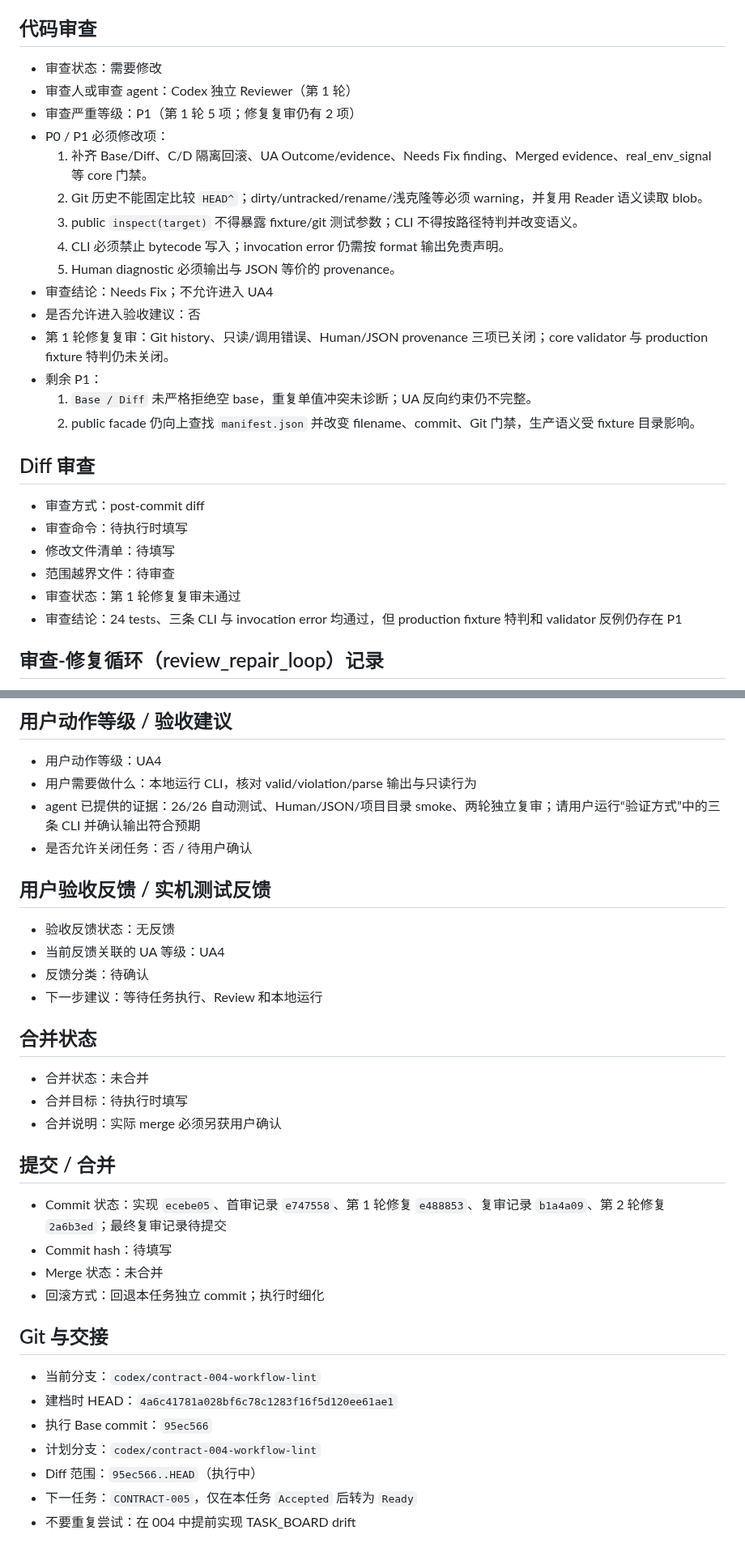
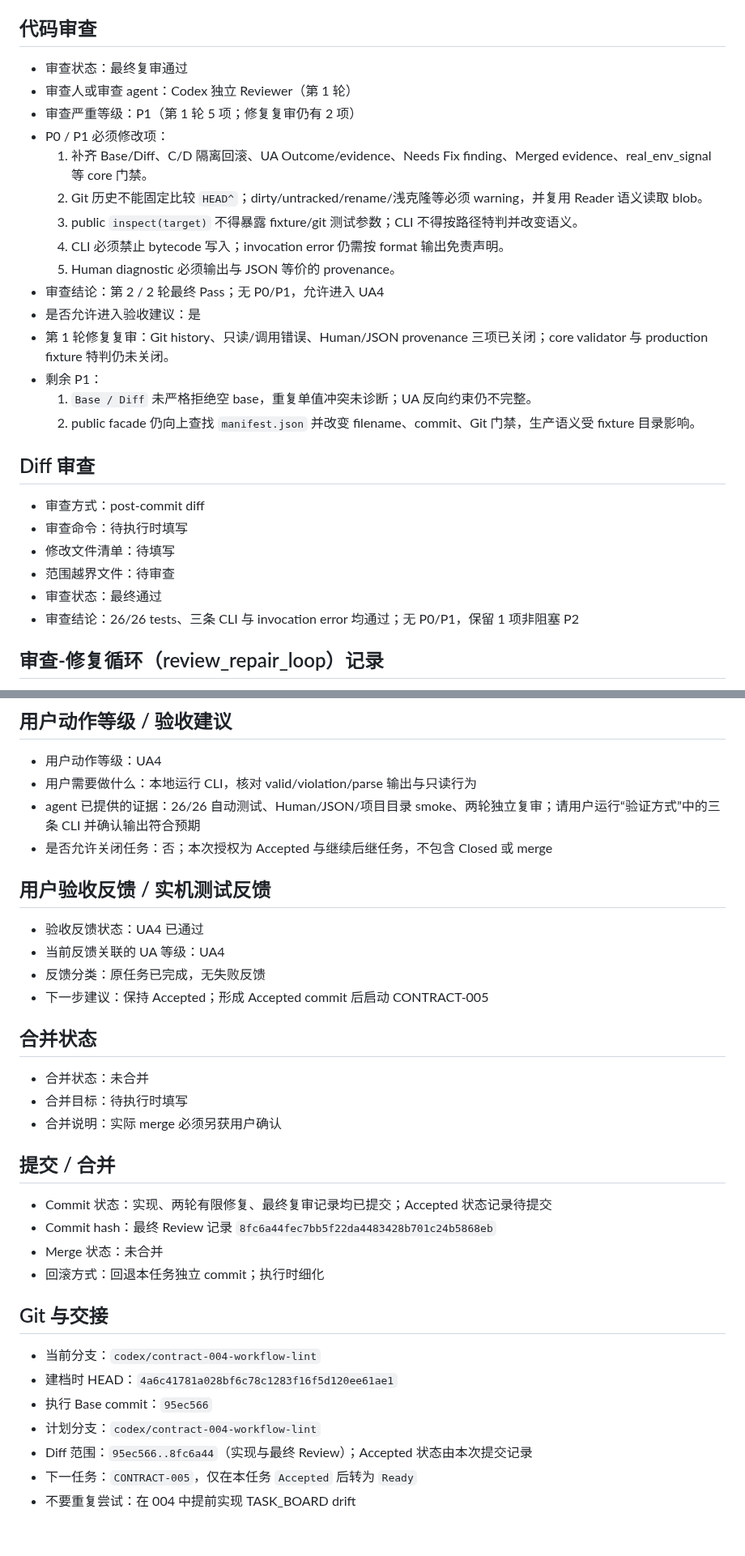
Before and after one commit to a-littlecat/ai-dev-flow, a Markdown page: docs/tasks/CONTRACT-004-workflow-lint-cli.md, 2 parts joined by grey strips. Shown at 81% size. Rendered like a GitHub page.

Commit message:
docs: accept CONTRACT-004 after UA4

```diff
--- a/docs/tasks/CONTRACT-004-workflow-lint-cli.md
+++ b/docs/tasks/CONTRACT-004-workflow-lint-cli.md
@@ -139,7 +139,7 @@ git diff --name-only
 
 ## 代码审查
 
-- 审查状态：需要修改
+- 审查状态：最终复审通过
 - 审查人或审查 agent：Codex 独立 Reviewer（第 1 轮）
 - 审查严重等级：P1（第 1 轮 5 项；修复复审仍有 2 项）
 - P0 / P1 必须修改项：
@@ -148,8 +148,8 @@ git diff --name-only
   3. public `inspect(target)` 不得暴露 fixture/git 测试参数；CLI 不得按路径特判并改变语义。
   4. CLI 必须禁止 bytecode 写入；invocation error 仍需按 format 输出免责声明。
   5. Human diagnostic 必须输出与 JSON 等价的 provenance。
-- 审查结论：Needs Fix；不允许进入 UA4
-- 是否允许进入验收建议：否
+- 审查结论：第 2 / 2 轮最终 Pass；无 P0/P1，允许进入 UA4
+- 是否允许进入验收建议：是
 - 第 1 轮修复复审：Git history、只读/调用错误、Human/JSON provenance 三项已关闭；core validator 与 production fixture 特判仍未关闭。
 - 剩余 P1：
   1. `Base / Diff` 未严格拒绝空 base，重复单值冲突未诊断；UA 反向约束仍不完整。
@@ -161,8 +161,8 @@ git diff --name-only
 - 审查命令：待执行时填写
 - 修改文件清单：待填写
 - 范围越界文件：待审查
-- 审查状态：第 1 轮修复复审未通过
-- 审查结论：24 tests、三条 CLI 与 invocation error 均通过，但 production fixture 特判和 validator 反例仍存在 P1
+- 审查状态：最终通过
+- 审查结论：26/26 tests、三条 CLI 与 invocation error 均通过；无 P0/P1，保留 1 项非阻塞 P2
 
 ## 审查-修复循环（review_repair_loop）记录
 
@@ -197,14 +197,14 @@ git diff --name-only
 - 用户动作等级：UA4
 - 用户需要做什么：本地运行 CLI，核对 valid/violation/parse 输出与只读行为
 - agent 已提供的证据：26/26 自动测试、Human/JSON/项目目录 smoke、两轮独立复审；请用户运行“验证方式”中的三条 CLI 并确认输出符合预期
-- 是否允许关闭任务：否 / 待用户确认
+- 是否允许关闭任务：否；本次授权为 Accepted 与继续后继任务，不包含 Closed 或 merge
 
 ## 用户验收反馈 / 实机测试反馈
 
-- 验收反馈状态：无反馈
+- 验收反馈状态：UA4 已通过
 - 当前反馈关联的 UA 等级：UA4
-- 反馈分类：待确认
-- 下一步建议：等待任务执行、Review 和本地运行
+- 反馈分类：原任务已完成，无失败反馈
+- 下一步建议：保持 Accepted；形成 Accepted commit 后启动 CONTRACT-005
 
 ## 合并状态
 
@@ -214,8 +214,8 @@ git diff --name-only
 
 ## 提交 / 合并
 
-- Commit 状态：实现 `ecebe05`、首审记录 `e747558`、第 1 轮修复 `e488853`、复审记录 `b1a4a09`、第 2 轮修复 `2a6b3ed`；最终复审记录待提交
-- Commit hash：待填写
+- Commit 状态：实现、两轮有限修复、最终复审记录均已提交；Accepted 状态记录待提交
+- Commit hash：最终 Review 记录 `8fc6a44fec7bb5f22da4483428b701c24b5868eb`
 - Merge 状态：未合并
 - 回滚方式：回退本任务独立 commit；执行时细化
 
@@ -225,6 +225,6 @@ git diff --name-only
 - 建档时 HEAD：`4a6c41781a028bf6c78c1283f16f5d120ee61ae1`
 - 执行 Base commit：`95ec566`
 - 计划分支：`codex/contract-004-workflow-lint`
-- Diff 范围：`95ec566..HEAD`（执行中）
+- Diff 范围：`95ec566..8fc6a44`（实现与最终 Review）；Accepted 状态由本次提交记录
 - 下一任务：`CONTRACT-005`，仅在本任务 `Accepted` 后转为 `Ready`
 - 不要重复尝试：在 004 中提前实现 TASK_BOARD drift
```
Also changed, not shown: other parts of docs/tasks/CONTRACT-004-workflow-lint-cli.md (+3 -3 lines), docs/TASK_BOARD.md (+1 -1 lines).
